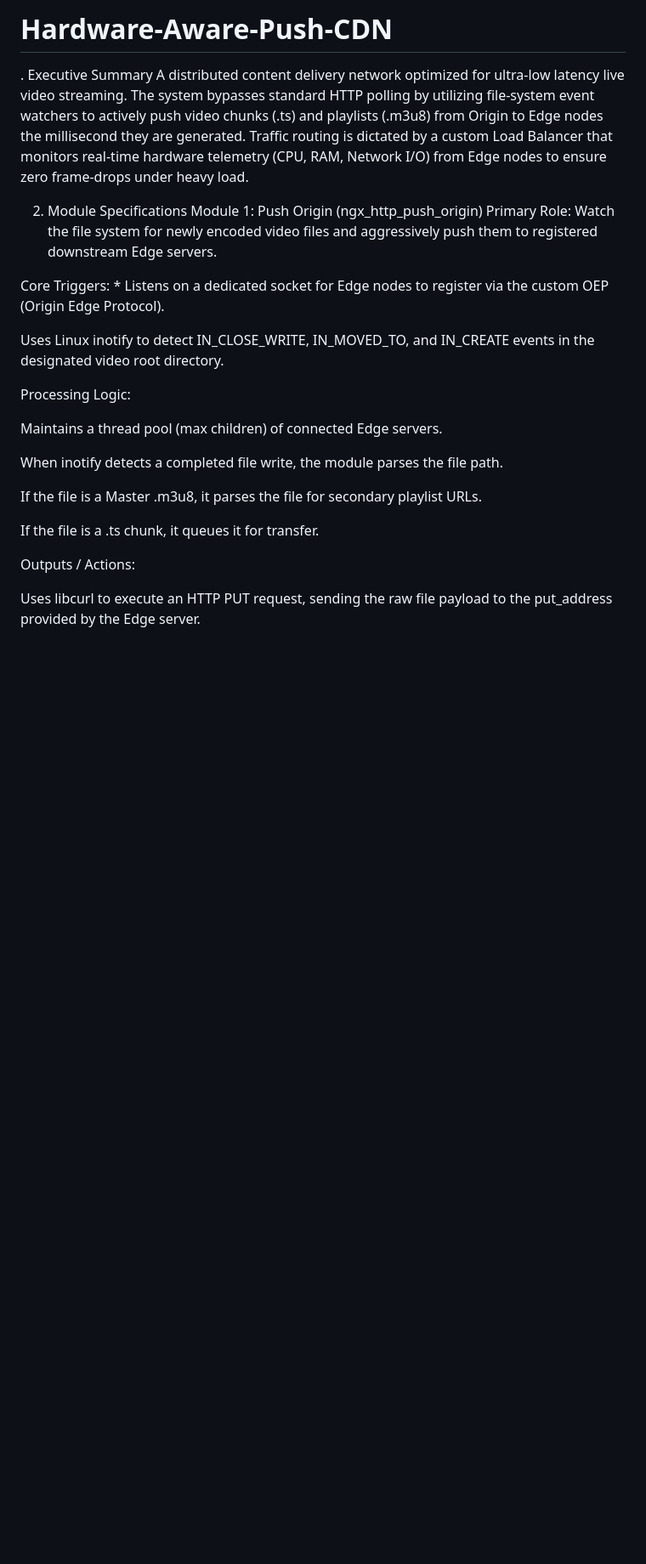
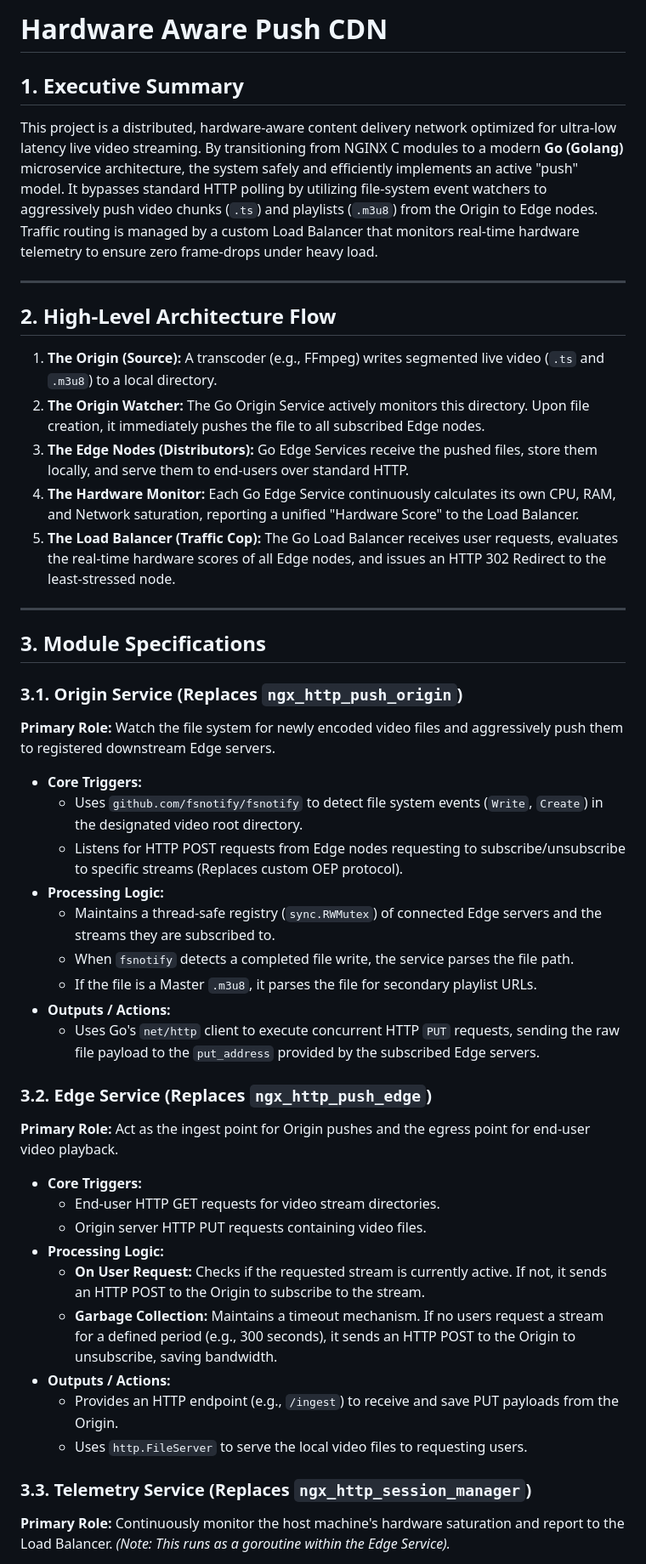
Before and after one commit to sanchithb/Hardware-Aware-Push-CDN, a Markdown page: README.md, the part around one of its changes. Shown at 85% size. Drawn GitHub-style; blank space fills up the shorter version.

Commit message:
Revise README for improved clarity and organization
Refactor README for clarity and structure, enhancing sections on executive summary, architecture, and module specifications.

```diff
--- a/README.md
+++ b/README.md
@@ -1,27 +1,48 @@
-# Hardware-Aware-Push-CDN
+# Hardware Aware Push CDN
 
-. Executive Summary
-A distributed content delivery network optimized for ultra-low latency live video streaming. The system bypasses standard HTTP polling by utilizing file-system event watchers to actively push video chunks (.ts) and playlists (.m3u8) from Origin to Edge nodes the millisecond they are generated. Traffic routing is dictated by a custom Load Balancer that monitors real-time hardware telemetry (CPU, RAM, Network I/O) from Edge nodes to ensure zero frame-drops under heavy load.
+## 1. Executive Summary
+This project is a distributed, hardware-aware content delivery network optimized for ultra-low latency live video streaming. By transitioning from NGINX C modules to a modern **Go (Golang)** microservice architecture, the system safely and efficiently implements an active "push" model. It bypasses standard HTTP polling by utilizing file-system event watchers to aggressively push video chunks (`.ts`) and playlists (`.m3u8`) from the Origin to Edge nodes. Traffic routing is managed by a custom Load Balancer that monitors real-time hardware telemetry to ensure zero frame-drops under heavy load.
 
-2. Module Specifications
-Module 1: Push Origin (ngx_http_push_origin)
-Primary Role: Watch the file system for newly encoded video files and aggressively push them to registered downstream Edge servers.
+---
 
-Core Triggers: * Listens on a dedicated socket for Edge nodes to register via the custom OEP (Origin Edge Protocol).
+## 2. High-Level Architecture Flow
 
-Uses Linux inotify to detect IN_CLOSE_WRITE, IN_MOVED_TO, and IN_CREATE events in the designated video root directory.
+1. **The Origin (Source):** A transcoder (e.g., FFmpeg) writes segmented live video (`.ts` and `.m3u8`) to a local directory.
+2. **The Origin Watcher:** The Go Origin Service actively monitors this directory. Upon file creation, it immediately pushes the file to all subscribed Edge nodes.
+3. **The Edge Nodes (Distributors):** Go Edge Services receive the pushed files, store them locally, and serve them to end-users over standard HTTP.
+4. **The Hardware Monitor:** Each Go Edge Service continuously calculates its own CPU, RAM, and Network saturation, reporting a unified "Hardware Score" to the Load Balancer.
+5. **The Load Balancer (Traffic Cop):** The Go Load Balancer receives user requests, evaluates the real-time hardware scores of all Edge nodes, and issues an HTTP 302 Redirect to the least-stressed node.
 
-Processing Logic:
+---
 
-Maintains a thread pool (max children) of connected Edge servers.
+## 3. Module Specifications
 
-When inotify detects a completed file write, the module parses the file path.
+### 3.1. Origin Service (Replaces `ngx_http_push_origin`)
+**Primary Role:** Watch the file system for newly encoded video files and aggressively push them to registered downstream Edge servers.
 
-If the file is a Master .m3u8, it parses the file for secondary playlist URLs.
+* **Core Triggers:**
+  * Uses `github.com/fsnotify/fsnotify` to detect file system events (`Write`, `Create`) in the designated video root directory.
+  * Listens for HTTP POST requests from Edge nodes requesting to subscribe/unsubscribe to specific streams (Replaces custom OEP protocol).
+* **Processing Logic:**
+  * Maintains a thread-safe registry (`sync.RWMutex`) of connected Edge servers and the streams they are subscribed to.
+  * When `fsnotify` detects a completed file write, the service parses the file path.
+  * If the file is a Master `.m3u8`, it parses the file for secondary playlist URLs.
+* **Outputs / Actions:**
+  * Uses Go's `net/http` client to execute concurrent HTTP `PUT` requests, sending the raw file payload to the `put_address` provided by the subscribed Edge servers.
 
-If the file is a .ts chunk, it queues it for transfer.
+### 3.2. Edge Service (Replaces `ngx_http_push_edge`)
+**Primary Role:** Act as the ingest point for Origin pushes and the egress point for end-user video playback.
 
-Outputs / Actions:
+* **Core Triggers:**
+  * End-user HTTP GET requests for video stream directories.
+  * Origin server HTTP PUT requests containing video files.
+* **Processing Logic:**
+  * **On User Request:** Checks if the requested stream is currently active. If not, it sends an HTTP POST to the Origin to subscribe to the stream.
+  * **Garbage Collection:** Maintains a timeout mechanism. If no users request a stream for a defined period (e.g., 300 seconds), it sends an HTTP POST to the Origin to unsubscribe, saving bandwidth.
+* **Outputs / Actions:**
+  * Provides an HTTP endpoint (e.g., `/ingest`) to receive and save PUT payloads from the Origin.
+  * Uses `http.FileServer` to serve the local video files to requesting users.
 
-Uses libcurl to execute an HTTP PUT request, sending the raw file payload to the put_address provided by the Edge server.
+### 3.3. Telemetry Service (Replaces `ngx_http_session_manager`)
+**Primary Role:** Continuously monitor the host machine's hardware saturation and report to the Load Balancer. *(Note: This runs as a goroutine within the Edge Service).*
 
```
Also changed, not shown: other parts of README.md (+47 -134 lines).
